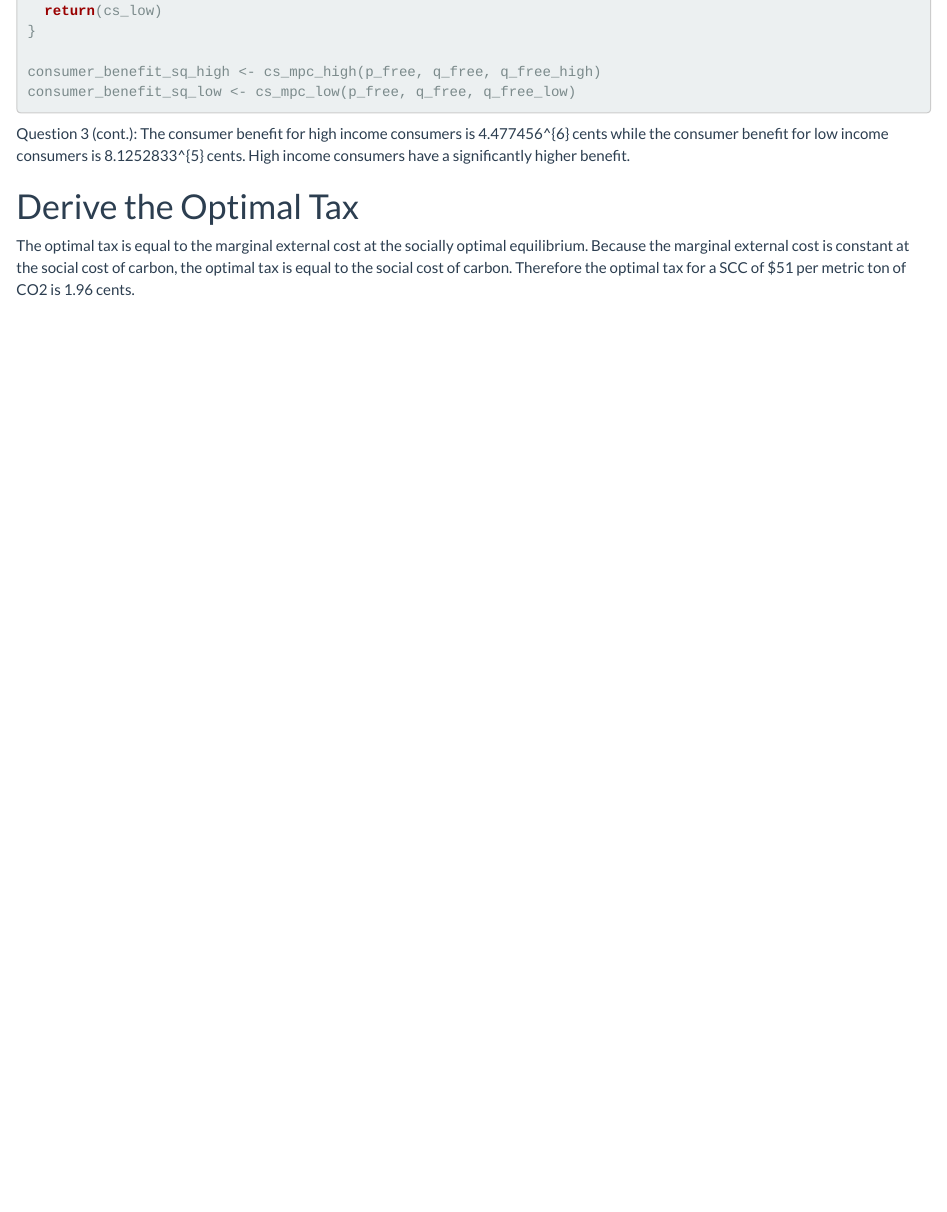
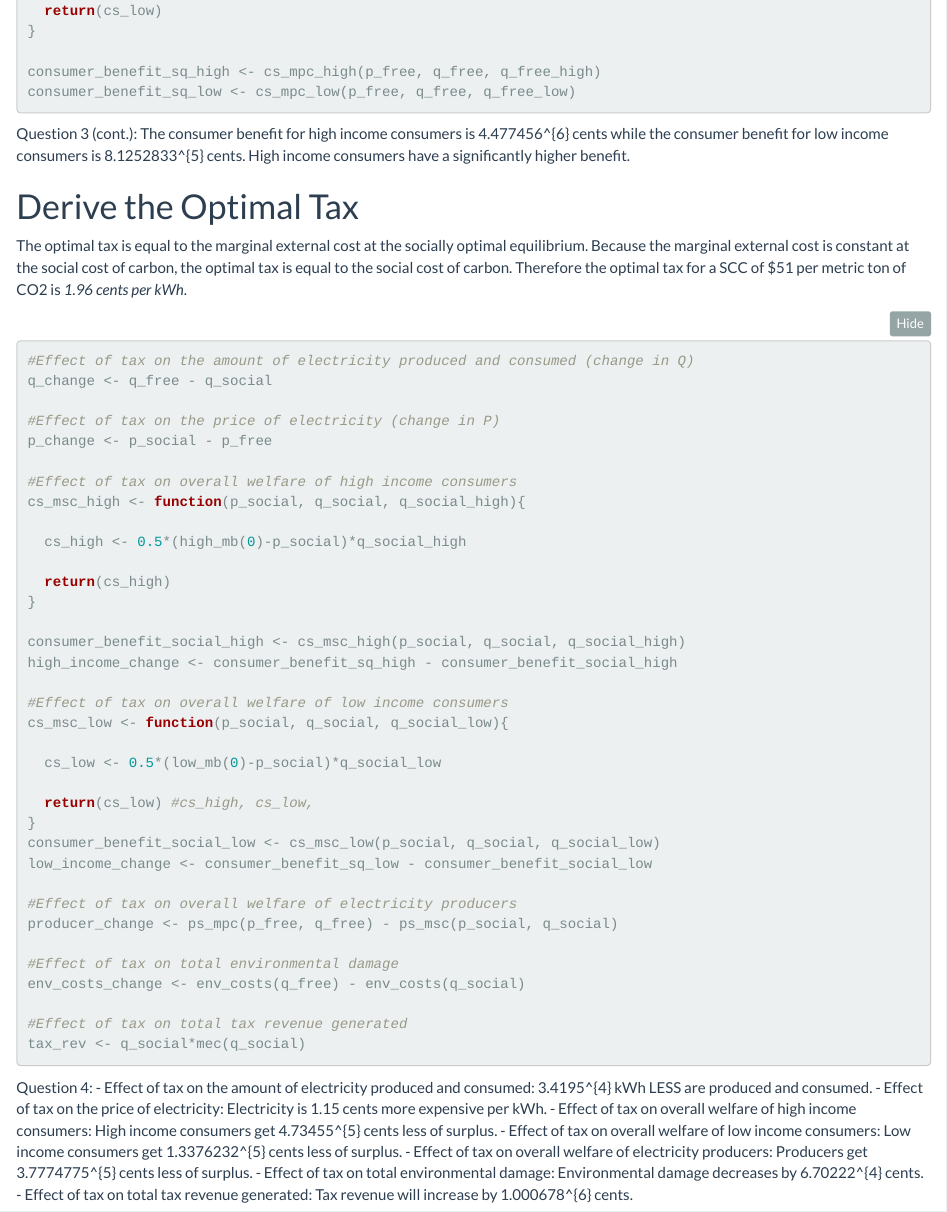
Before and after one commit to mbhammond/esm204-hw3, an R Markdown document (esm204_hw3_sh_co_mh.Rmd): the page in a window 1100 px wide, from 5540 px down. Rendered offline with R 4.5, knitr and Pandoc, with nearby package versions; folded parts are opened; some code elsewhere in the file could not run offline; column names are cleaned by a stand-in for the janitor package.

Commit message:
answered Q4 (calculated a bunch of things)

````diff
--- a/esm204_hw3_sh_co_mh.Rmd
+++ b/esm204_hw3_sh_co_mh.Rmd
@@ -233,4 +233,52 @@ Question 3 (cont.): The consumer benefit for high income consumers is `r consume
 
 # Derive the Optimal Tax
 
-The optimal tax is equal to the marginal external cost at the socially optimal equilibrium. Because the marginal external cost is constant at the social cost of carbon, the optimal tax is equal to the social cost of carbon. Therefore the optimal tax for a SCC of $51 per metric ton of CO2 is 1.96 cents.
+The optimal tax is equal to the marginal external cost at the socially optimal equilibrium. Because the marginal external cost is constant at the social cost of carbon, the optimal tax is equal to the social cost of carbon. Therefore the optimal tax for a SCC of $51 per metric ton of CO2 is *1.96 cents per kWh*.
+
+```{r}
+#Effect of tax on the amount of electricity produced and consumed (change in Q)
+q_change <- q_free - q_social
+
+#Effect of tax on the price of electricity (change in P)
+p_change <- p_social - p_free
+
+#Effect of tax on overall welfare of high income consumers
+cs_msc_high <- function(p_social, q_social, q_social_high){
+
+  cs_high <- 0.5*(high_mb(0)-p_social)*q_social_high
+
+  return(cs_high)
+}
+
+consumer_benefit_social_high <- cs_msc_high(p_social, q_social, q_social_high)
+high_income_change <- consumer_benefit_sq_high - consumer_benefit_social_high
+
+#Effect of tax on overall welfare of low income consumers
+cs_msc_low <- function(p_social, q_social, q_social_low){
+
+  cs_low <- 0.5*(low_mb(0)-p_social)*q_social_low
+
+  return(cs_low) #cs_high, cs_low,
+}
+consumer_benefit_social_low <- cs_msc_low(p_social, q_social, q_social_low)
+low_income_change <- consumer_benefit_sq_low - consumer_benefit_social_low
+
+#Effect of tax on overall welfare of electricity producers
+producer_change <- ps_mpc(p_free, q_free) - ps_msc(p_social, q_social)
+
+#Effect of tax on total environmental damage
+env_costs_change <- env_costs(q_free) - env_costs(q_social)
+
+#Effect of tax on total tax revenue generated
+tax_rev <- q_social*mec(q_social)
+
+```
+
+Question 4:
+- Effect of tax on the amount of electricity produced and consumed: `r q_change` kWh LESS are produced and consumed.
+- Effect of tax on the price of electricity: Electricity is `r p_change` cents more expensive per kWh.
+- Effect of tax on overall welfare of high income consumers: High income consumers get `r high_income_change` cents less of surplus.
+- Effect of tax on overall welfare of low income consumers: Low income consumers get `r low_income_change` cents less of surplus.
+- Effect of tax on overall welfare of electricity producers: Producers get `r producer_change` cents less of surplus.
+- Effect of tax on total environmental damage: Environmental damage decreases by `r env_costs_change` cents.
+- Effect of tax on total tax revenue generated: Tax revenue will increase by `r tax_rev` cents.
````
